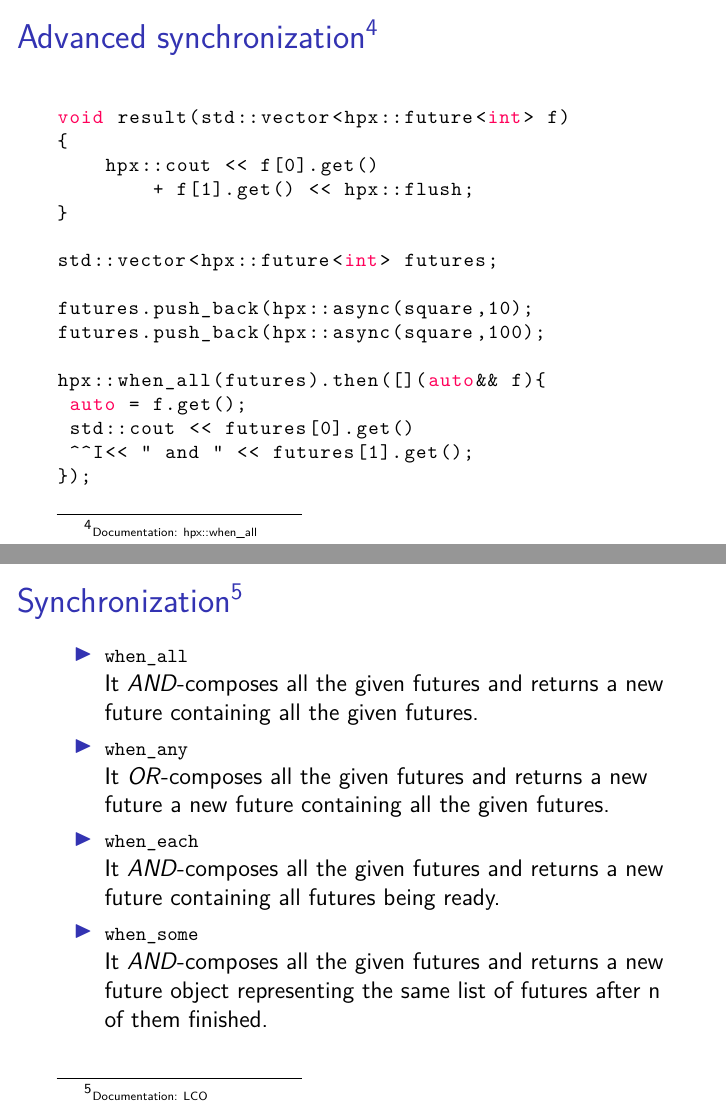
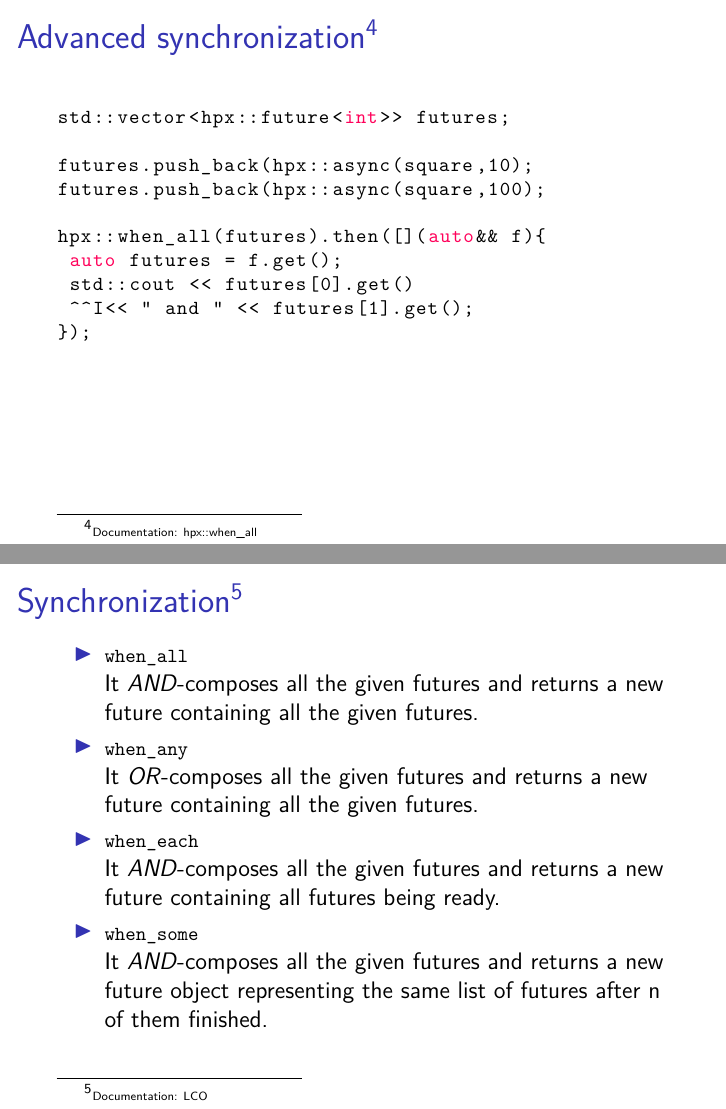
Before and after one commit to diehlpkteaching/ParallelComputationMath, LaTeX slides (lecture11.tex): pages 15 and 16 of 23, joined at a grey line. Compiled offline with XeLaTeX.

Commit message:
Update lecture 11

```diff
--- a/lecture11.tex
+++ b/lecture11.tex
@@ -253,19 +253,13 @@ Note that we just replaced \lstinline|std| by the namespace \lstinline|hpx|
 
 \begin{lstlisting}
 
-void result(std::vector<hpx::future<int> f)
-{
-    hpx::cout << f[0].get()
-        + f[1].get() << hpx::flush;
-}
-
-std::vector<hpx::future<int> futures;
+std::vector<hpx::future<int>> futures;
 
 futures.push_back(hpx::async(square,10);
 futures.push_back(hpx::async(square,100);
 
 hpx::when_all(futures).then([](auto&& f){
- auto = f.get();
+ auto futures = f.get();
  std::cout << futures[0].get()
  	<< " and " << futures[1].get();
 });
@@ -281,7 +275,7 @@ hpx::when_all(futures).then([](auto&& f){
 \item \lstinline|when_all| \\
 It \textit{AND}-composes all the given futures and returns a new future containing all the given futures.
 \item \lstinline|when_any| \\
-It \textit{OR}-composes all the given futures and returns a new future a new future containing all the given futures.
+It \textit{OR}-composes all the given futures and returns a new future containing all the given futures.
 \item \lstinline|when_each| \\
 It \textit{AND}-composes all the given futures and returns a new future containing all futures being ready.
 \item \lstinline|when_some| \\
```
Also changed, not shown: lecture11.tex (4 more changed lines).
